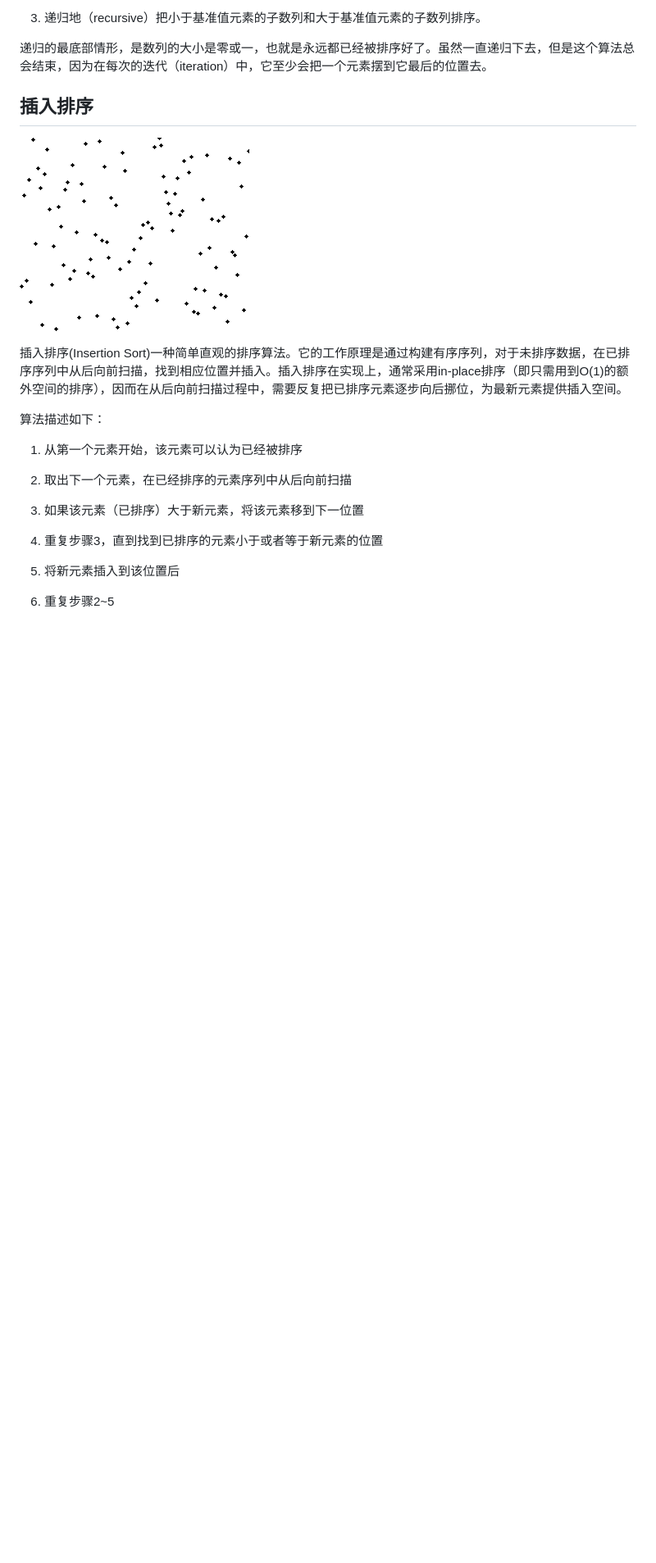
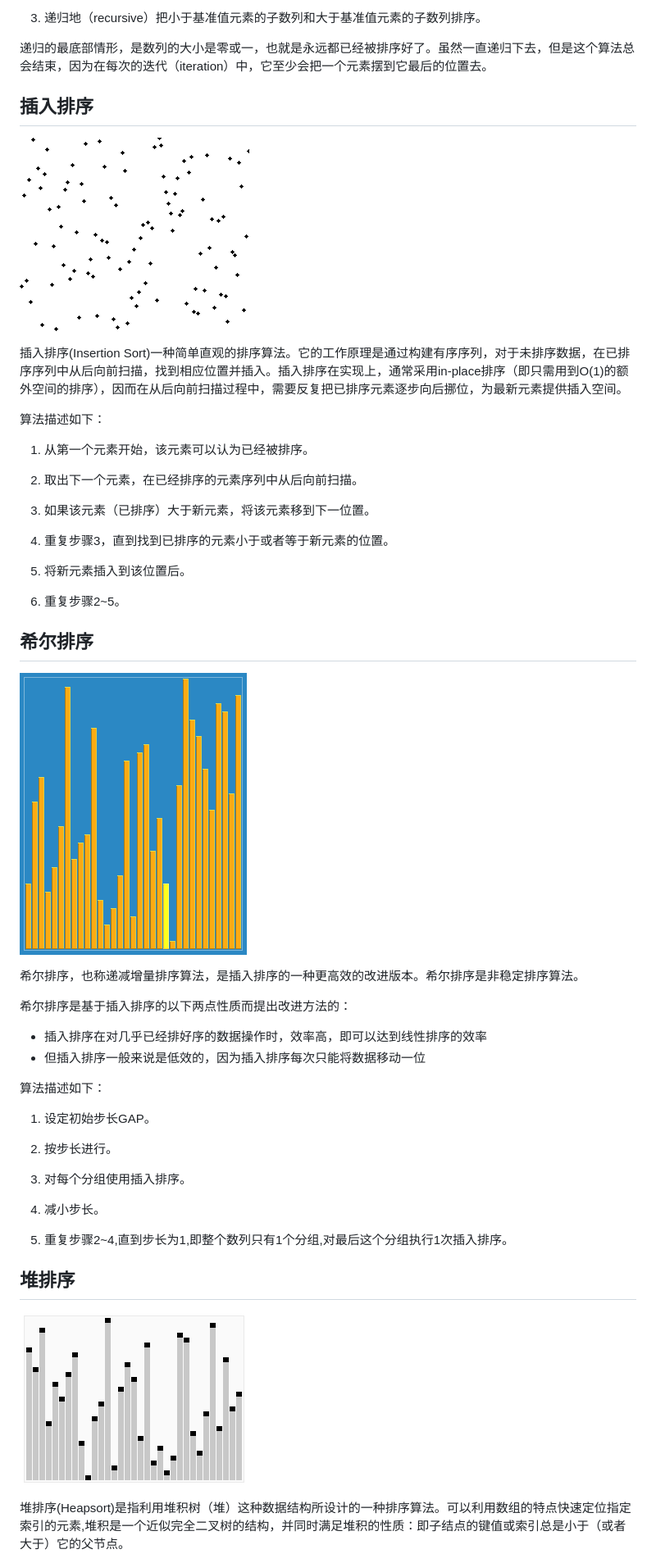
Before and after one commit to szpssky/sort-tool, a Markdown page: README.md, the part around the change printed below. Shown: that part at 82% size. Drawn GitHub-style; pictures changed too: animation/Sorting_heapsort_anim.gif (added), animation/Sorting_shellsort_anim.gif (added); blank space fills up the shorter version.

Commit message:
add:GnomeSort,CocktailSort,HeapSort,ShellSort

```diff
--- a/README.md
+++ b/README.md
@@ -81,14 +81,42 @@
 
 算法描述如下：
 
-1. 从第一个元素开始，该元素可以认为已经被排序
+1. 从第一个元素开始，该元素可以认为已经被排序。
 
-2. 取出下一个元素，在已经排序的元素序列中从后向前扫描
+2. 取出下一个元素，在已经排序的元素序列中从后向前扫描。
 
-3. 如果该元素（已排序）大于新元素，将该元素移到下一位置
+3. 如果该元素（已排序）大于新元素，将该元素移到下一位置。
 
-4. 重复步骤3，直到找到已排序的元素小于或者等于新元素的位置
+4. 重复步骤3，直到找到已排序的元素小于或者等于新元素的位置。
 
-5. 将新元素插入到该位置后
+5. 将新元素插入到该位置后。
 
-6. 重复步骤2~5
+6. 重复步骤2~5。
+
+## 希尔排序
+![ShellSort](animation/Sorting_shellsort_anim.gif)
+
+希尔排序，也称递减增量排序算法，是插入排序的一种更高效的改进版本。希尔排序是非稳定排序算法。
+
+希尔排序是基于插入排序的以下两点性质而提出改进方法的：
+
+- 插入排序在对几乎已经排好序的数据操作时，效率高，即可以达到线性排序的效率
+- 但插入排序一般来说是低效的，因为插入排序每次只能将数据移动一位
+
+算法描述如下：
+
+1. 设定初始步长GAP。
+
+2. 按步长进行。
+
+3. 对每个分组使用插入排序。
+
+4. 减小步长。
+
+5. 重复步骤2~4,直到步长为1,即整个数列只有1个分组,对最后这个分组执行1次插入排序。
+
+## 堆排序
+![HeapSort](animation/Sorting_heapsort_anim.gif)
+
+堆排序(Heapsort)是指利用堆积树（堆）这种数据结构所设计的一种排序算法。可以利用数组的特点快速定位指定索引的元素,堆积是一个近似完全二叉树的结构，并同时满足堆积的性质：即子结点的键值或索引总是小于（或者大于）它的父节点。
+
```
Also changed, not shown: other parts of README.md (+46 -12 lines), animation/Gnome_Sort.gif (added), animation/Sorting_shaker_sort_anim.gif (added), 6 other files.
